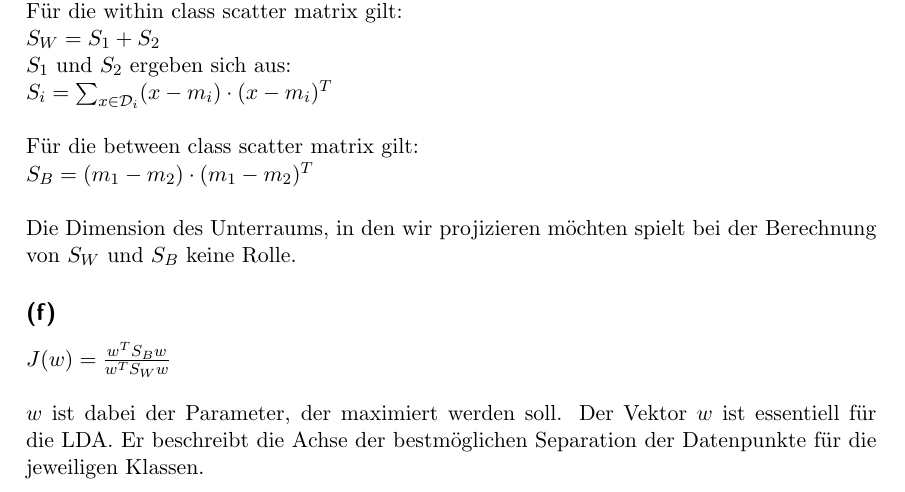
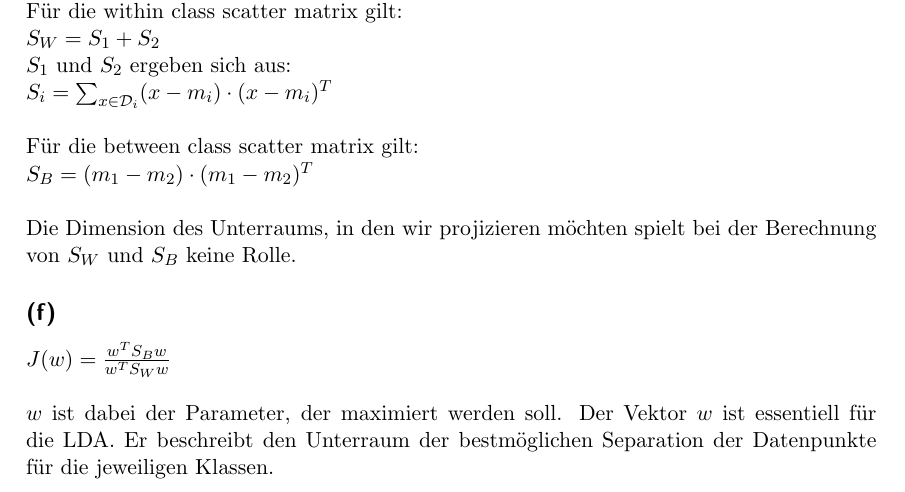
Before and after one commit to stefanwezel/ml_assignments, a LaTeX problem sheet (ml_assignment_4.tex): part of page 1 of 6, cut so that both start at the same text. Compiled offline with pdfLaTeX.

Commit message:
minor updates on 1

```diff
--- a/ml_assignment_4.tex
+++ b/ml_assignment_4.tex
@@ -142,7 +142,7 @@ Die Dimension des Unterraums, in den wir projizieren möchten spielt bei der Ber
 \subsection*{(f)}
 $J(w) = \frac{w^T S_B w}{w^T S_W w}$\\
 \\
-$w$ ist dabei der Parameter, der maximiert werden soll. Der  Vektor $w$ ist essentiell für die LDA. Er beschreibt die Achse der bestmöglichen Separation der Datenpunkte für die jeweiligen Klassen.
+$w$ ist dabei der Parameter, der maximiert werden soll. Der  Vektor $w$ ist essentiell für die LDA. Er beschreibt den Unterraum der bestmöglichen Separation der Datenpunkte für die jeweiligen Klassen.
 
 
 \subsection*{(g)}
```
